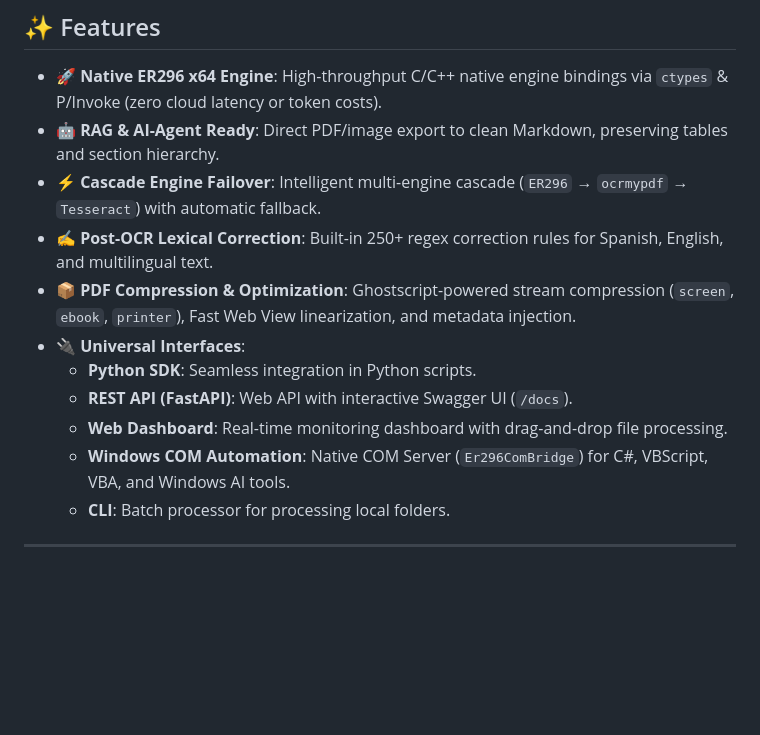
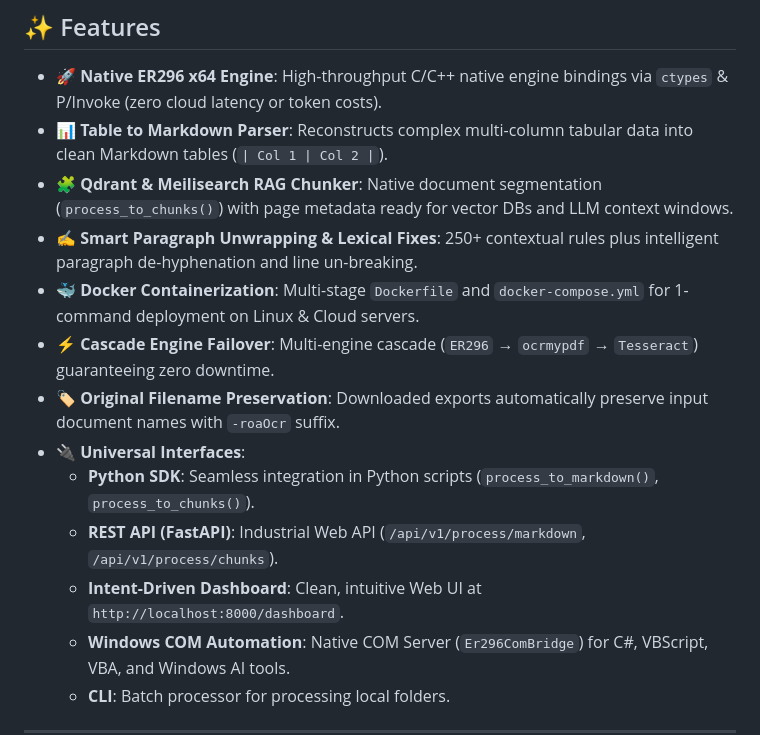
Before and after one commit to edisonroaa-code/OCR-ROA, a Markdown page: README.md, the part around the change. Drawn GitHub-style; blank space fills up the shorter version.

Commit message:
docs: update README and add CHANGELOG for v2.2.0 release

```diff
--- a/README.md
+++ b/README.md
@@ -13,14 +13,16 @@
 ## ✨ Features
 
 - 🚀 **Native ER296 x64 Engine**: High-throughput C/C++ native engine bindings via `ctypes` & P/Invoke (zero cloud latency or token costs).
-- 🤖 **RAG & AI-Agent Ready**: Direct PDF/image export to clean Markdown, preserving tables and section hierarchy.
-- ⚡ **Cascade Engine Failover**: Intelligent multi-engine cascade (`ER296` → `ocrmypdf` → `Tesseract`) with automatic fallback.
-- ✍️ **Post-OCR Lexical Correction**: Built-in 250+ regex correction rules for Spanish, English, and multilingual text.
-- 📦 **PDF Compression & Optimization**: Ghostscript-powered stream compression (`screen`, `ebook`, `printer`), Fast Web View linearization, and metadata injection.
+- 📊 **Table to Markdown Parser**: Reconstructs complex multi-column tabular data into clean Markdown tables (`| Col 1 | Col 2 |`).
+- 🧩 **Qdrant & Meilisearch RAG Chunker**: Native document segmentation (`process_to_chunks()`) with page metadata ready for vector DBs and LLM context windows.
+- ✍️ **Smart Paragraph Unwrapping & Lexical Fixes**: 250+ contextual rules plus intelligent paragraph de-hyphenation and line un-breaking.
+- 🐳 **Docker Containerization**: Multi-stage `Dockerfile` and `docker-compose.yml` for 1-command deployment on Linux & Cloud servers.
+- ⚡ **Cascade Engine Failover**: Multi-engine cascade (`ER296` → `ocrmypdf` → `Tesseract`) guaranteeing zero downtime.
+- 🏷️ **Original Filename Preservation**: Downloaded exports automatically preserve input document names with `-roaOcr` suffix.
 - 🔌 **Universal Interfaces**:
-  - **Python SDK**: Seamless integration in Python scripts.
-  - **REST API (FastAPI)**: Web API with interactive Swagger UI (`/docs`).
-  - **Web Dashboard**: Real-time monitoring dashboard with drag-and-drop file processing.
+  - **Python SDK**: Seamless integration in Python scripts (`process_to_markdown()`, `process_to_chunks()`).
+  - **REST API (FastAPI)**: Industrial Web API (`/api/v1/process/markdown`, `/api/v1/process/chunks`).
+  - **Intent-Driven Dashboard**: Clean, intuitive Web UI at `http://localhost:8000/dashboard`.
   - **Windows COM Automation**: Native COM Server (`Er296ComBridge`) for C#, VBScript, VBA, and Windows AI tools.
   - **CLI**: Batch processor for processing local folders.
 
```
Also changed, not shown: CHANGELOG.md (added, +44 -0 lines).
